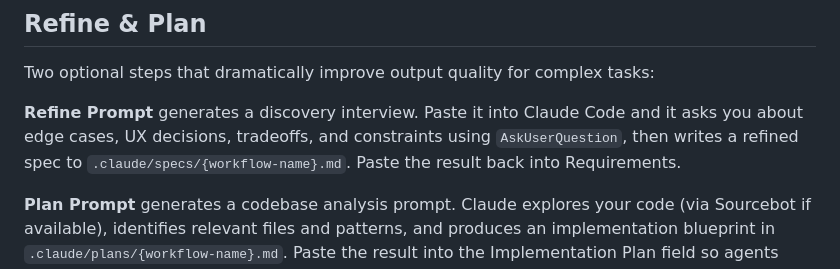
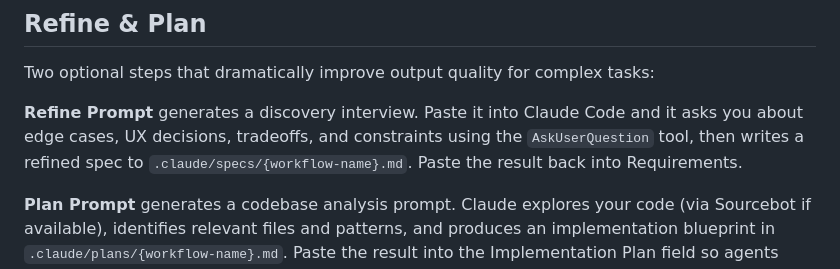
Before and after one commit to bluewilliams/agentic-workflow-designer, a Markdown page: README.md, the part around the change. Drawn GitHub-style.

Commit message:
Documentation updates

```diff
--- a/README.md
+++ b/README.md
@@ -113,7 +113,7 @@ Some presets reveal additional sidebar sections:
 
 Two optional steps that dramatically improve output quality for complex tasks:
 
-**Refine Prompt** generates a discovery interview. Paste it into Claude Code and it asks you about edge cases, UX decisions, tradeoffs, and constraints using `AskUserQuestion`, then writes a refined spec to `.claude/specs/{workflow-name}.md`. Paste the result back into Requirements.
+**Refine Prompt** generates a discovery interview. Paste it into Claude Code and it asks you about edge cases, UX decisions, tradeoffs, and constraints using the `AskUserQuestion` tool, then writes a refined spec to `.claude/specs/{workflow-name}.md`. Paste the result back into Requirements.
 
 **Plan Prompt** generates a codebase analysis prompt. Claude explores your code (via Sourcebot if available), identifies relevant files and patterns, and produces an implementation blueprint in `.claude/plans/{workflow-name}.md`. Paste the result into the Implementation Plan field so agents know HOW to build, not just WHAT to build.
 
```
